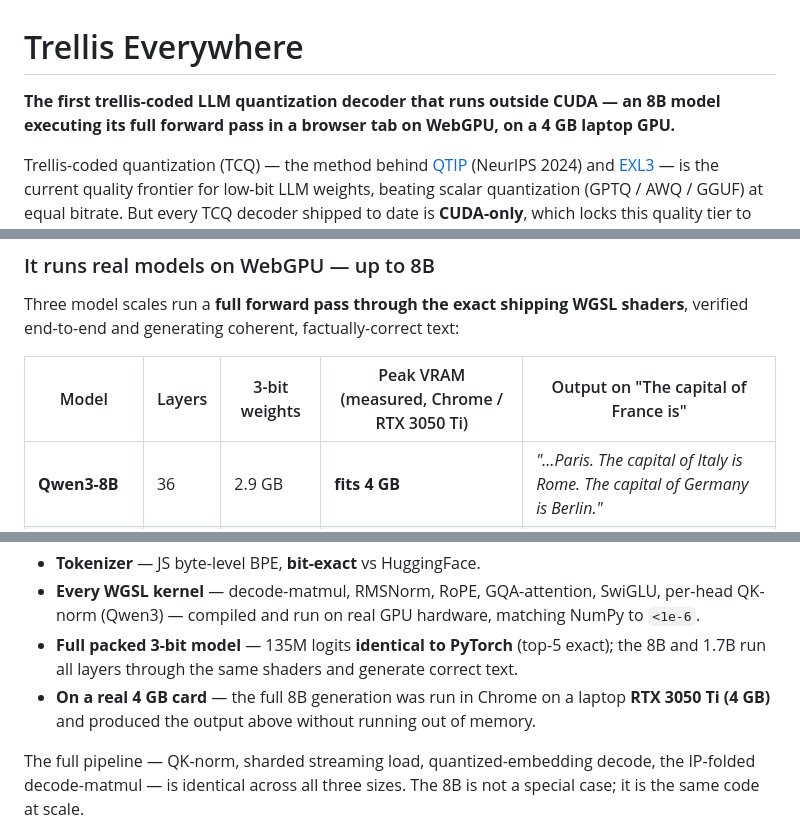
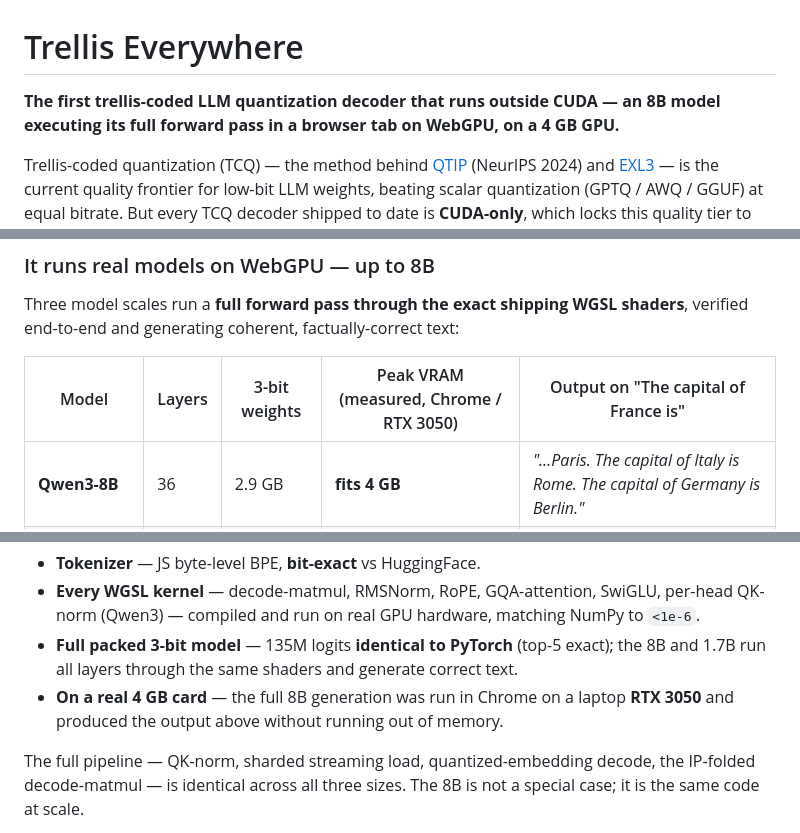
Before and after one commit to Azimml/trellis-everywhere, a Markdown page: README.md, 3 parts joined by grey strips. GitHub-like rendering.

```diff
--- a/README.md
+++ b/README.md
@@ -1,6 +1,6 @@
 # Trellis Everywhere
 
-**The first trellis-coded LLM quantization decoder that runs outside CUDA — an 8B model executing its full forward pass in a browser tab on WebGPU, on a 4 GB laptop GPU.**
+**The first trellis-coded LLM quantization decoder that runs outside CUDA — an 8B model executing its full forward pass in a browser tab on WebGPU, on a 4 GB GPU.**
 
 Trellis-coded quantization (TCQ) — the method behind [QTIP](https://arxiv.org/abs/2406.11235) (NeurIPS 2024) and [EXL3](https://github.com/turboderp-org/exllamav3) — is the current quality frontier for low-bit LLM weights, beating scalar quantization (GPTQ / AWQ / GGUF) at equal bitrate. But every TCQ decoder shipped to date is **CUDA-only**, which locks this quality tier to NVIDIA data-center and desktop GPUs.
 
@@ -27,7 +27,7 @@ The K=2 trellis quantizer hits **MSE 0.0739** on unit-Gaussian weights vs. the Q
 
 Three model scales run a **full forward pass through the exact shipping WGSL shaders**, verified end-to-end and generating coherent, factually-correct text:
 
-| Model | Layers | 3-bit weights | Peak VRAM (measured, Chrome / RTX 3050 Ti) | Output on "The capital of France is" |
+| Model | Layers | 3-bit weights | Peak VRAM (measured, Chrome / RTX 3050) | Output on "The capital of France is" |
 |---|---|---|---|---|
 | **Qwen3-8B** | 36 | 2.9 GB | **fits 4 GB** | *"…Paris. The capital of Italy is Rome. The capital of Germany is Berlin."* |
 | **Qwen3-1.7B** | 28 | 0.63 GB | **~1.0 GB** | *"…Paris. Is this statement true or false?"* |
@@ -40,7 +40,7 @@ Verified at four independent levels:
 - **Tokenizer** — JS byte-level BPE, **bit-exact** vs HuggingFace.
 - **Every WGSL kernel** — decode-matmul, RMSNorm, RoPE, GQA-attention, SwiGLU, per-head QK-norm (Qwen3) — compiled and run on real GPU hardware, matching NumPy to `<1e-6`.
 - **Full packed 3-bit model** — 135M logits **identical to PyTorch** (top-5 exact); the 8B and 1.7B run all layers through the same shaders and generate correct text.
-- **On a real 4 GB card** — the full 8B generation was run in Chrome on a laptop **RTX 3050 Ti (4 GB)** and produced the output above without running out of memory.
+- **On a real 4 GB card** — the full 8B generation was run in Chrome on a laptop **RTX 3050** and produced the output above without running out of memory.
 
 The full pipeline — QK-norm, sharded streaming load, quantized-embedding decode, the IP-folded decode-matmul — is identical across all three sizes. The 8B is not a special case; it is the same code at scale.
 
```
